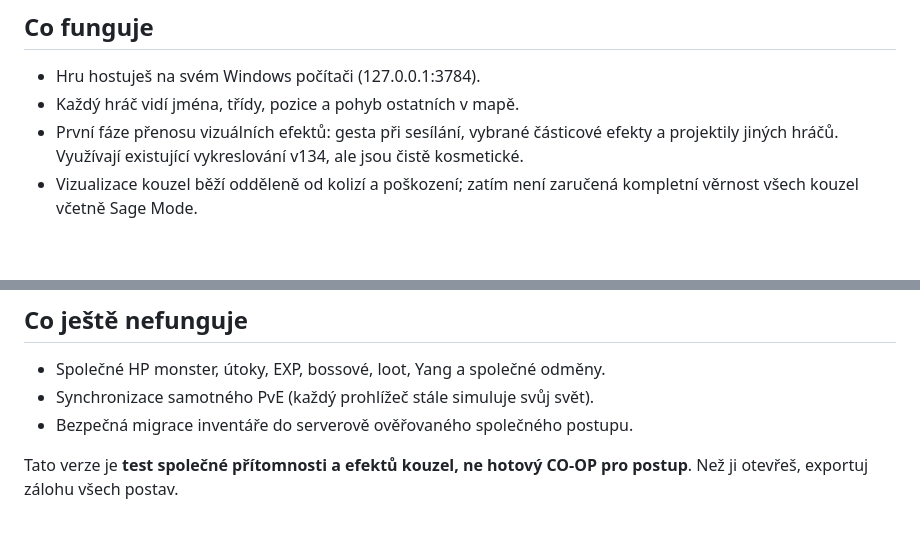
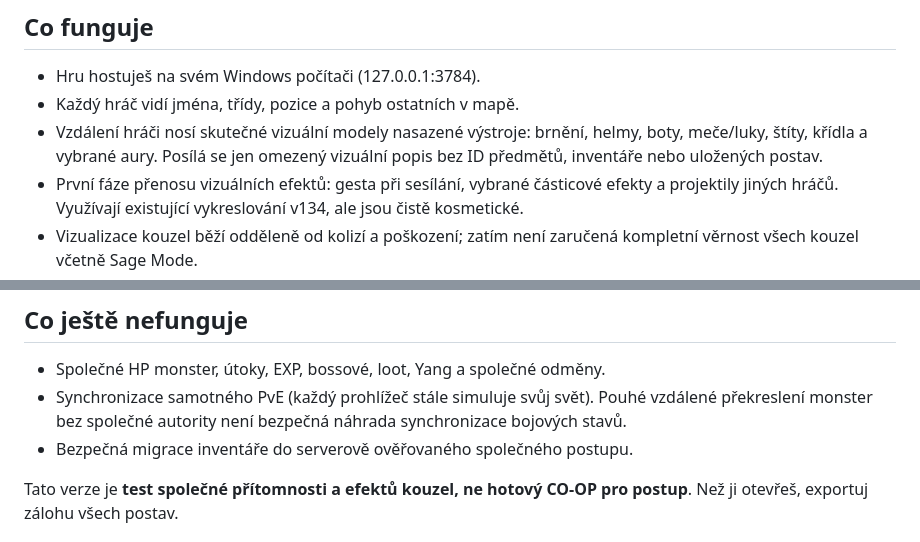
Before and after one commit to oapk32/Joan-Metin, a Markdown page: docs/COOP_LOCAL_HOST.md, 2 parts joined by grey strips. Rendered like a GitHub page; blank space fills up the shorter version.

Commit message:
Document equipped visual sync and why monsters still require authoritative combat

```diff
--- a/docs/COOP_LOCAL_HOST.md
+++ b/docs/COOP_LOCAL_HOST.md
@@ -8,6 +8,7 @@ každý používá **svou existující singleplayer postavu**.
 
 - Hru hostuješ na svém Windows počítači (127.0.0.1:3784).
 - Každý hráč vidí jména, třídy, pozice a pohyb ostatních v mapě.
+- Vzdálení hráči nosí skutečné vizuální modely nasazené výstroje: brnění, helmy, boty, meče/luky, štíty, křídla a vybrané aury. Posílá se jen omezený vizuální popis bez ID předmětů, inventáře nebo uložených postav.
 - První fáze přenosu vizuálních efektů: gesta při sesílání, vybrané částicové efekty a projektily jiných hráčů. Využívají existující vykreslování v134, ale jsou čistě kosmetické.
 - Vizualizace kouzel běží odděleně od kolizí a poškození; zatím není zaručená kompletní věrnost všech kouzel včetně Sage Mode.
 - Lokální pohyb není řízen síťovými snapshoty. Ostatní hráči jsou interpolováni.
@@ -19,7 +20,7 @@ každý používá **svou existující singleplayer postavu**.
 ## Co ještě **nefunguje**
 
 - Společné HP monster, útoky, EXP, bossové, loot, Yang a společné odměny.
-- Synchronizace samotného PvE (každý prohlížeč stále simuluje svůj svět).
+- Synchronizace samotného PvE (každý prohlížeč stále simuluje svůj svět). Pouhé vzdálené překreslení monster bez společné autority není bezpečná náhrada synchronizace bojových stavů.
 - Bezpečná migrace inventáře do serverově ověřovaného společného postupu.
 
 Tato verze je **test společné přítomnosti a efektů kouzel, ne hotový CO-OP pro postup**.
```
